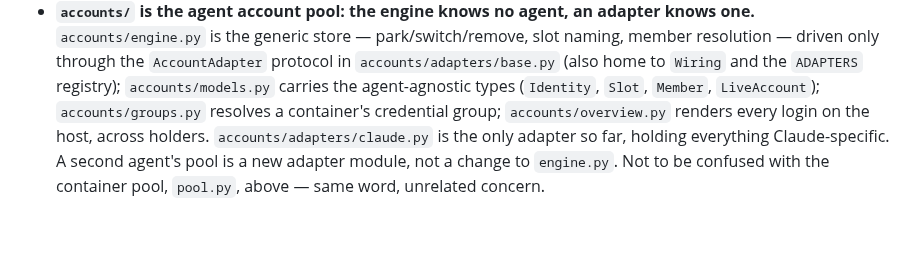
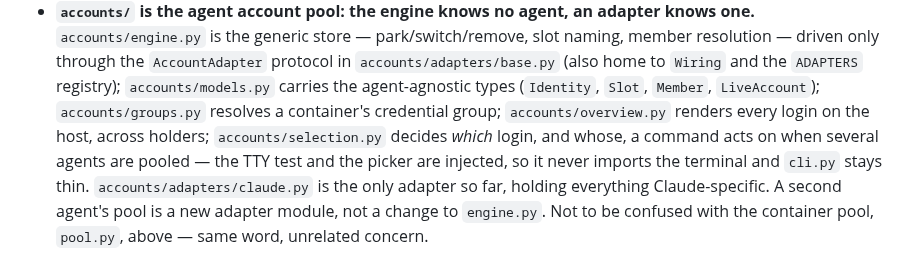
Before and after one commit to VRTFinland/jailbee, a Markdown page: CLAUDE.md, the part around the change. Rendered like a GitHub page; blank space fills up the shorter version.

Commit message:
docs: record accounts/selection.py in the architecture rules
Claude-Session: https://claude.ai/code/session_01NUHBe7MyYJFVJGCj3PuKC7

```diff
--- a/CLAUDE.md
+++ b/CLAUDE.md
@@ -61,7 +61,10 @@ isolated per-branch development environments using Incus system containers. See
   `Wiring` and the `ADAPTERS` registry); `accounts/models.py` carries the
   agent-agnostic types (`Identity`, `Slot`, `Member`, `LiveAccount`);
   `accounts/groups.py` resolves a container's credential group;
-  `accounts/overview.py` renders every login on the host, across holders.
+  `accounts/overview.py` renders every login on the host, across holders;
+  `accounts/selection.py` decides *which* login, and whose, a command acts
+  on when several agents are pooled — the TTY test and the picker are
+  injected, so it never imports the terminal and `cli.py` stays thin.
   `accounts/adapters/claude.py` is the only adapter so far, holding
   everything Claude-specific. A second agent's pool is a new adapter module,
   not a change to `engine.py`. Not to be confused with the container pool,
```
Also changed, not shown: docs/architecture.md (+3 -1 lines).
